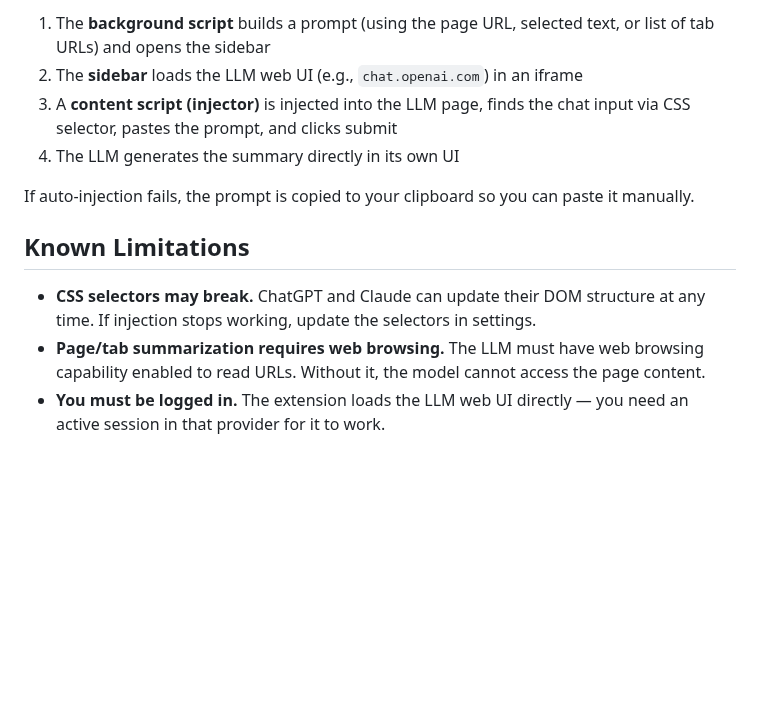
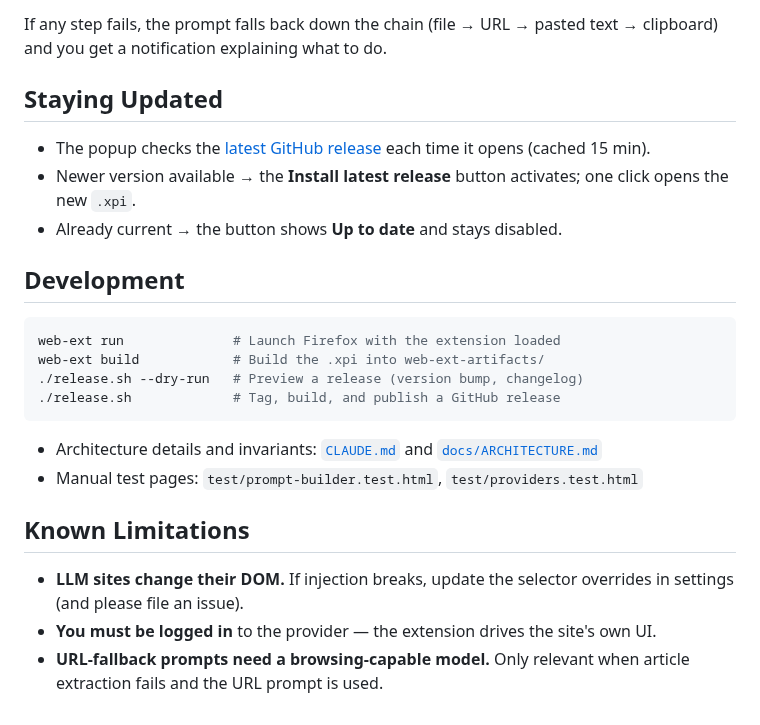
Before and after one commit to unknownbreaker/firefox-ai-summarizer, a Markdown page: README.md, the part around one of its changes. GitHub-like rendering; blank space fills up the shorter version.

````diff
--- a/README.md
+++ b/README.md
@@ -85,13 +85,26 @@ The extension opens the LLM provider's web UI in a Firefox sidebar panel. When y
 
-1. The **background script** builds a prompt (using the page URL, selected text, or list of tab URLs) and opens the sidebar
-2. The **sidebar** loads the LLM web UI (e.g., `chat.openai.com`) in an iframe
-3. A **content script (injector)** is injected into the LLM page, finds the chat input via CSS selector, pastes the prompt, and clicks submit
-4. The LLM generates the summary directly in its own UI
+If any step fails, the prompt falls back down the chain (file → URL → pasted text → clipboard) and you get a notification explaining what to do.
 
-If auto-injection fails, the prompt is copied to your clipboard so you can paste it manually.
+## Staying Updated
+
+- The popup checks the [latest GitHub release](https://github.com/unknownbreaker/firefox-ai-summarizer/releases/latest) each time it opens (cached 15 min).
+- Newer version available → the **Install latest release** button activates; one click opens the new `.xpi`.
+- Already current → the button shows **Up to date** and stays disabled.
+
+## Development
+
+```sh
+web-ext run              # Launch Firefox with the extension loaded
+web-ext build            # Build the .xpi into web-ext-artifacts/
+./release.sh --dry-run   # Preview a release (version bump, changelog)
+./release.sh             # Tag, build, and publish a GitHub release
+```
+
+- Architecture details and invariants: [`CLAUDE.md`](CLAUDE.md) and [`docs/ARCHITECTURE.md`](docs/ARCHITECTURE.md)
+- Manual test pages: `test/prompt-builder.test.html`, `test/providers.test.html`
 
 ## Known Limitations
 
-- **CSS selectors may break.** ChatGPT and Claude can update their DOM structure at any time. If injection stops working, update the selectors in settings.
-- **Page/tab summarization requires web browsing.** The LLM must have web browsing capability enabled to read URLs. Without it, the model cannot access the page content.
-- **You must be logged in.** The extension loads the LLM web UI directly — you need an active session in that provider for it to work.
+- **LLM sites change their DOM.** If injection breaks, update the selector overrides in settings (and please file an issue).
+- **You must be logged in** to the provider — the extension drives the site's own UI.
+- **URL-fallback prompts need a browsing-capable model.** Only relevant when article extraction fails and the URL prompt is used.
````
Also changed, not shown: other parts of README.md (+56 -56 lines), docs/screenshots/popup.png (added), docs/screenshots/settings.png (added).
